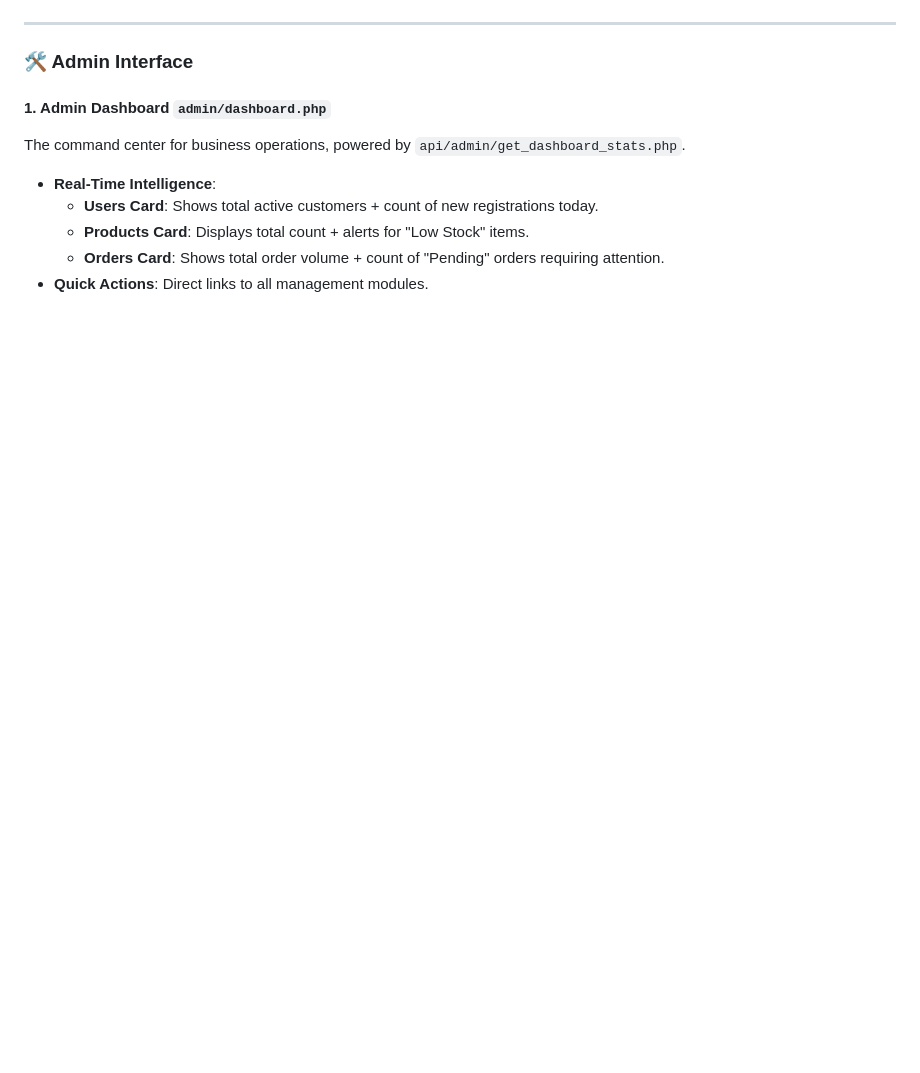
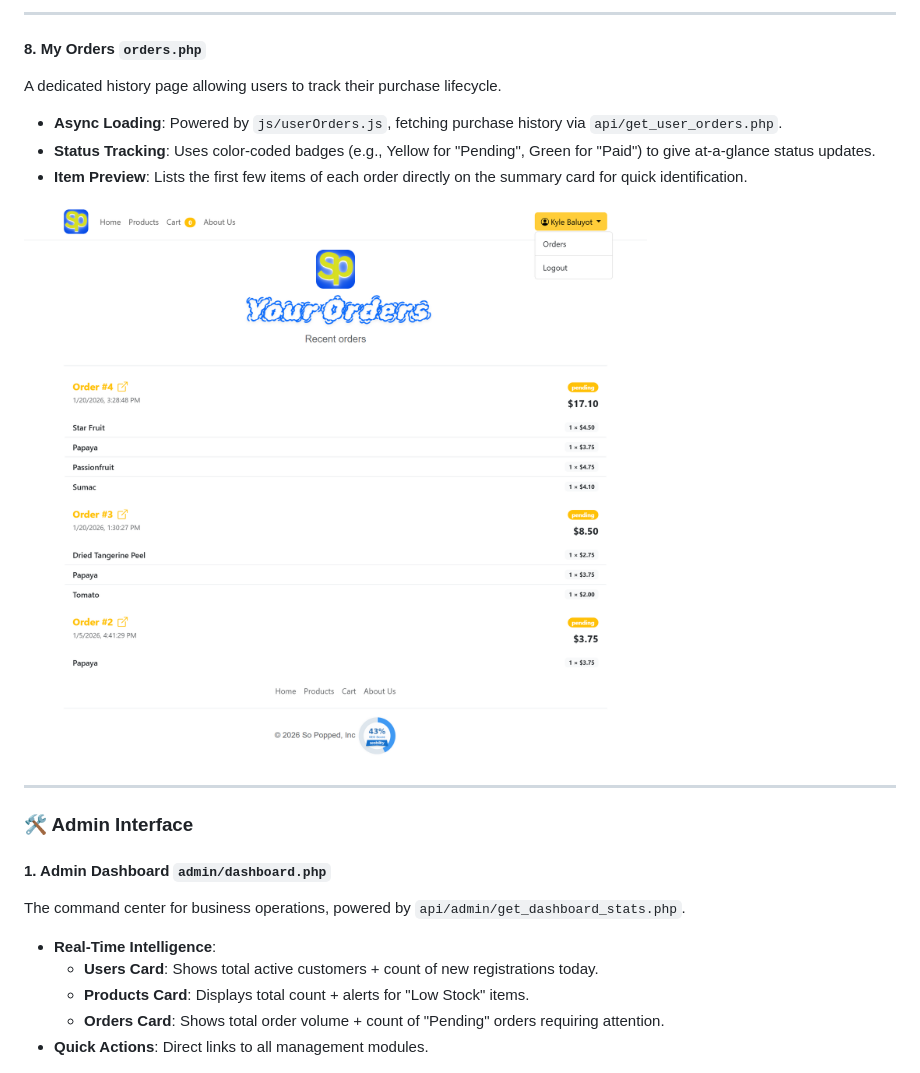
Before and after one commit to yosoykyle/SoPopped, a Markdown page: README.md, the part around the change printed below. Rendered like a GitHub page; pictures changed too: MARKDOWNS/screenshots/client/CL_ORDERS.png (added); blank space fills up the shorter version.

```diff
--- a/README.md
+++ b/README.md
@@ -108,3 +123,14 @@ A comprehensive order processing system designed for data integrity.
+---
+
+#### 8. My Orders `orders.php`
+
+A dedicated history page allowing users to track their purchase lifecycle.
+
+- **Async Loading**: Powered by `js/userOrders.js`, fetching purchase history via `api/get_user_orders.php`.
+- **Status Tracking**: Uses color-coded badges (e.g., Yellow for "Pending", Green for "Paid") to give at-a-glance status updates.
+- **Item Preview**: Lists the first few items of each order directly on the summary card for quick identification.
+
+![My Orders Screenshot](MARKDOWNS/screenshots/client/CL_ORDERS.png)
 
 ---
 
```
Also changed, not shown: other parts of README.md (+15 -0 lines), MARKDOWNS/screenshots/client/CL_ORD_SUCCESS.png (added).
